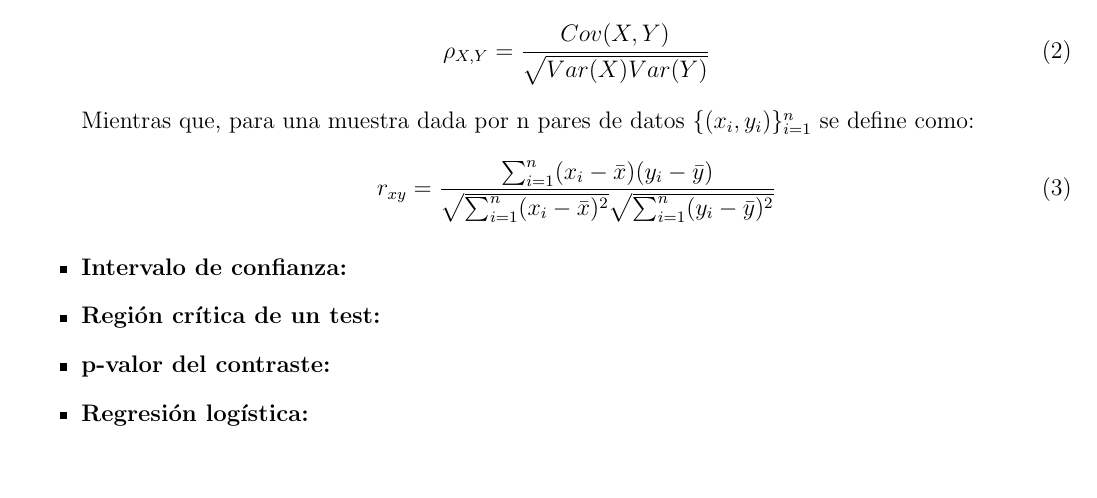
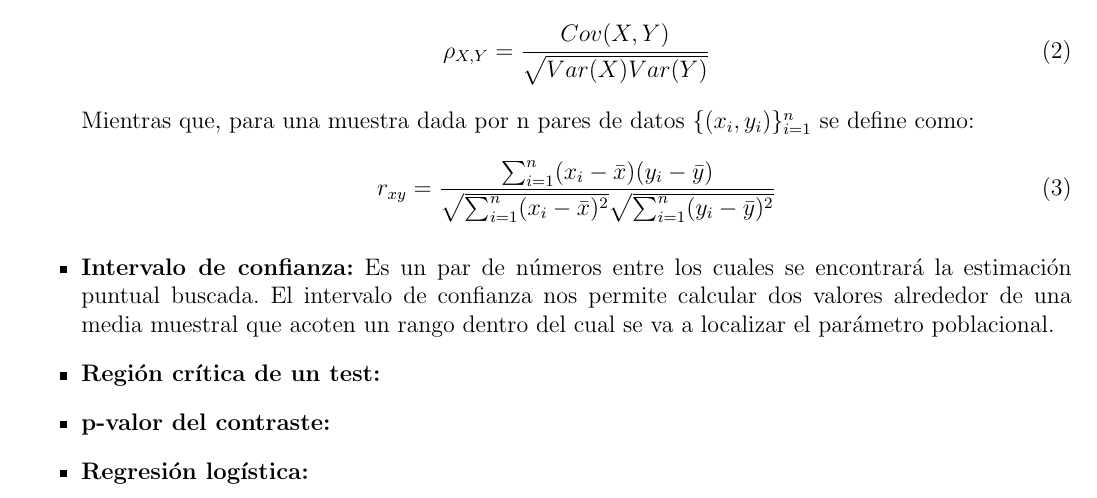
Before and after one commit to AitorLRC/Evcont2_ME, a LaTeX document (main.tex): part of the page, cut so that both start at the same text, the shorter picture padded with empty space. Compiled offline with pdfLaTeX.

Commit message:
Updates from Overleaf

```diff
--- a/main.tex
+++ b/main.tex
@@ -80,7 +80,7 @@
     r_{xy} = \frac{\sum_{i=1}^n(x_i-\Bar{x})(y_i-\Bar{y})}{\sqrt{\sum_{i=1}^n(x_i-\Bar{x})^2}\sqrt{\sum_{i=1}^n(y_i-\Bar{y})^2}}
 \end{equation}
 
-    \item \textbf{Intervalo de confianza:}
+    \item \textbf{Intervalo de confianza:} Es un par de números entre los cuales se encontrará la estimación puntual buscada. El intervalo de confianza nos permite calcular dos valores alrededor de una media muestral que acoten un rango dentro del cual se va a localizar el parámetro poblacional.
 
     \item \textbf{Región crítica de un test:}
 
```
